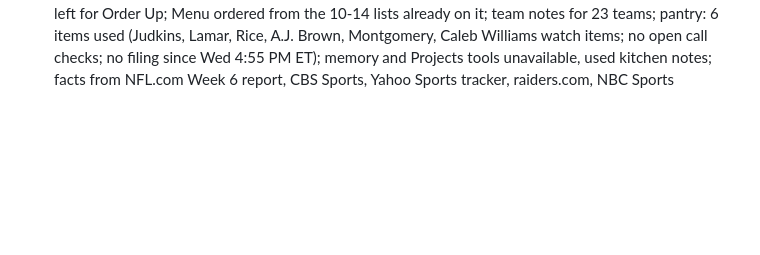
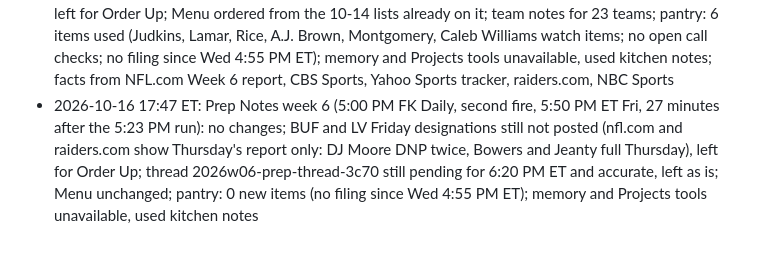
Before and after one commit to fantasykitchenff/fantasy-kitchen, a Markdown page: kitchen/log.md, the part around the change. Rendered like a GitHub page; blank space fills up the shorter version.

Commit message:
Prep Notes week 6: second Friday run, no new designations
Co-Authored-By: Claude Opus 5.5 <noreply@anthropic.com>
Claude-Session: https://claude.ai/code/session_01ATu9wmZTeNFmDm2fZi7qGw

```diff
--- a/kitchen/log.md
+++ b/kitchen/log.md
@@ -166,3 +166,4 @@ One line per task run, appended by `python3 tools/fk.py log "..."`. Newest at th
 - 2026-10-16 12:15 ET: Kitchen Notes (12:00 PM FK Daily, 12:13 PM ET Fri): 0 items logged, 0 posts queued (noon run, site only), 0 players added to Butcher Shop and Heat Check; TNF final DEN 17, SEA 14 (OT), no in-game injuries reported, usage left for Leftovers; Friday practice reports and designations not out yet (Lamar Jackson, Rice, Olave, Love, Judkins, Barkley, DeVonta Smith, Evans still waiting); an unconfirmed Judkins Friday practice return and Caleb Williams's 'not sure' hamstring quote skipped (one source each, Williams full twice and stays QB8); no Menu or piece changes; pantry: 0 new items (no filing since Wed 4:55 PM ET); memory and Projects tools unavailable, used kitchen notes; checked Yahoo Sports live updates, NFL.com, NBC Sports, Rotoballer
 - 2026-10-16 12:16 ET: Kitchen Notes (12:00 PM FK Daily, 12:13 PM ET Fri): 5 items logged (Baker Mayfield out vs PIT, Jalon Daniels starts at QB27, MONITOR next week's practice reports, QB24 rest of season; Emanuel Wilson DROP at RB59 rest of season after 33 percent of snaps @DEN; Zach Charbonnet HOLD at RB47 rest of season; Jaylen Waddle HOLD at WR15 rest of season, shoulder; RJ Harvey HOLD at RB33 rest of season with 4 targets back), 0 posts queued (noon run, site only), 0 players added to Butcher Shop and Heat Check (one game of usage, no two-week trend); no Menu changes (TNF played, Mayfield unranked); Friday injury reports not out yet; 5 oldest items pruned to keep 60; team notes SEA, DEN, TB; pantry: 3 items used (Dobbins and Harvey split, Charbonnet, Mayfield watch items; no filing since Wed 4:55 PM ET); memory and Projects tools unavailable, used kitchen notes; facts from Rotowire TNF usage, PFR, seahawks.com, Yahoo Sports live updates, buccaneers.com
 - 2026-10-16 17:23 ET: Prep Notes week 6: 8 out, 0 doubtful, 8 questionable; Menu refreshed (Lamar Jackson, Jeremiyah Love, Rashee Rice off; Dameon Pierce RB30 to RB20, Tyler Allgeier RB36 to RB23, Xavier Worthy WR39 to WR30; Tyler Warren TE5 to TE8, Kamara RB26 to RB29, Judkins RB33 to RB35, Metcalf WR22 to WR26 on Q tags; Caleb Williams QB8 and Olave WR6 flagged Q, no move; Marks RB19 special); 6 reversals vs Serve or Sit; gtd Judkins, Warren, Metcalf, A.J. Brown; thread queued (2026w06-prep-thread-3c70, 25 posts, 26 teams, Fri 6:20 PM ET, not after Sun 11:30 AM ET); BUF and LV Friday designations not posted at run time, WAS and SF post Saturday (Evans, McLaurin), left for Order Up; Menu ordered from the 10-14 lists already on it; team notes for 23 teams; pantry: 6 items used (Judkins, Lamar, Rice, A.J. Brown, Montgomery, Caleb Williams watch items; no open call checks; no filing since Wed 4:55 PM ET); memory and Projects tools unavailable, used kitchen notes; facts from NFL.com Week 6 report, CBS Sports, Yahoo Sports tracker, raiders.com, NBC Sports
+- 2026-10-16 17:47 ET: Prep Notes week 6 (5:00 PM FK Daily, second fire, 5:50 PM ET Fri, 27 minutes after the 5:23 PM run): no changes; BUF and LV Friday designations still not posted (nfl.com and raiders.com show Thursday's report only: DJ Moore DNP twice, Bowers and Jeanty full Thursday), left for Order Up; thread 2026w06-prep-thread-3c70 still pending for 6:20 PM ET and accurate, left as is; Menu unchanged; pantry: 0 new items (no filing since Wed 4:55 PM ET); memory and Projects tools unavailable, used kitchen notes
```
